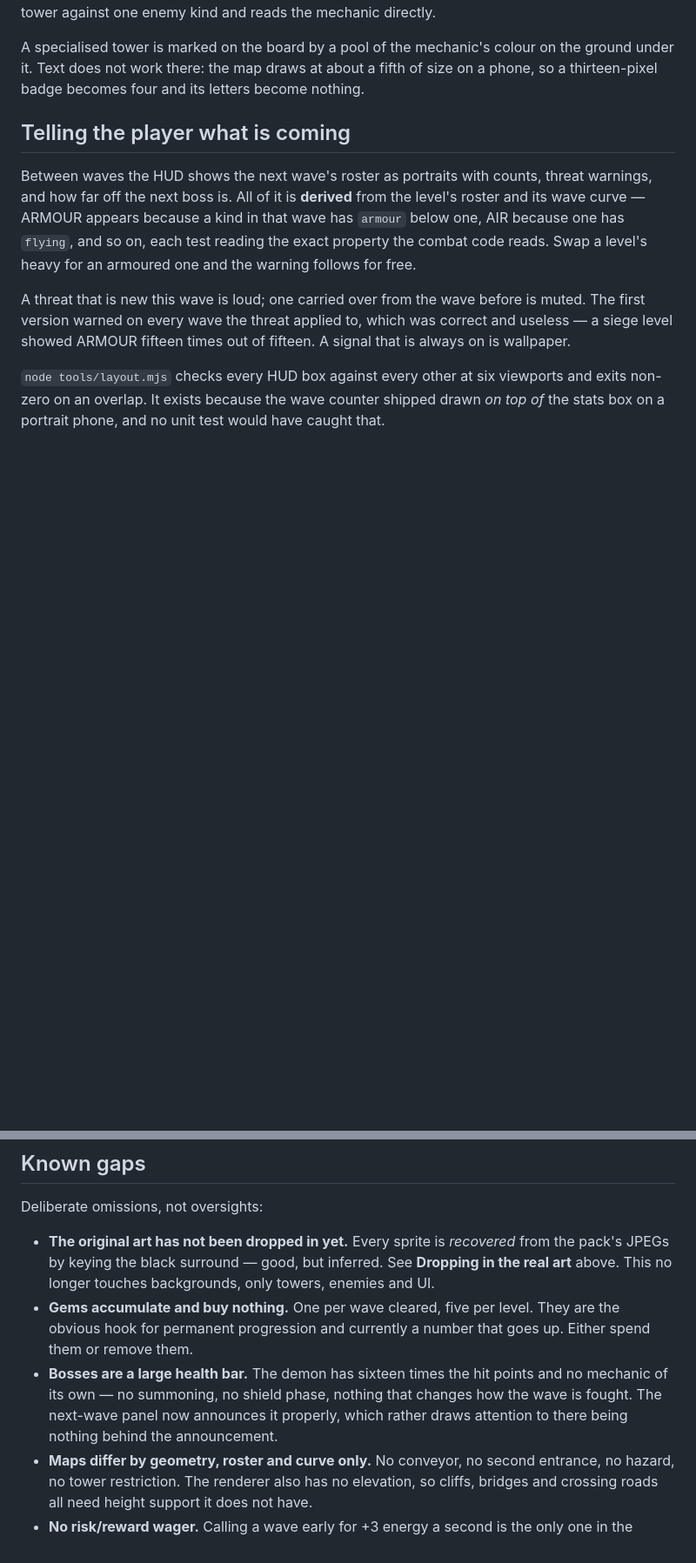
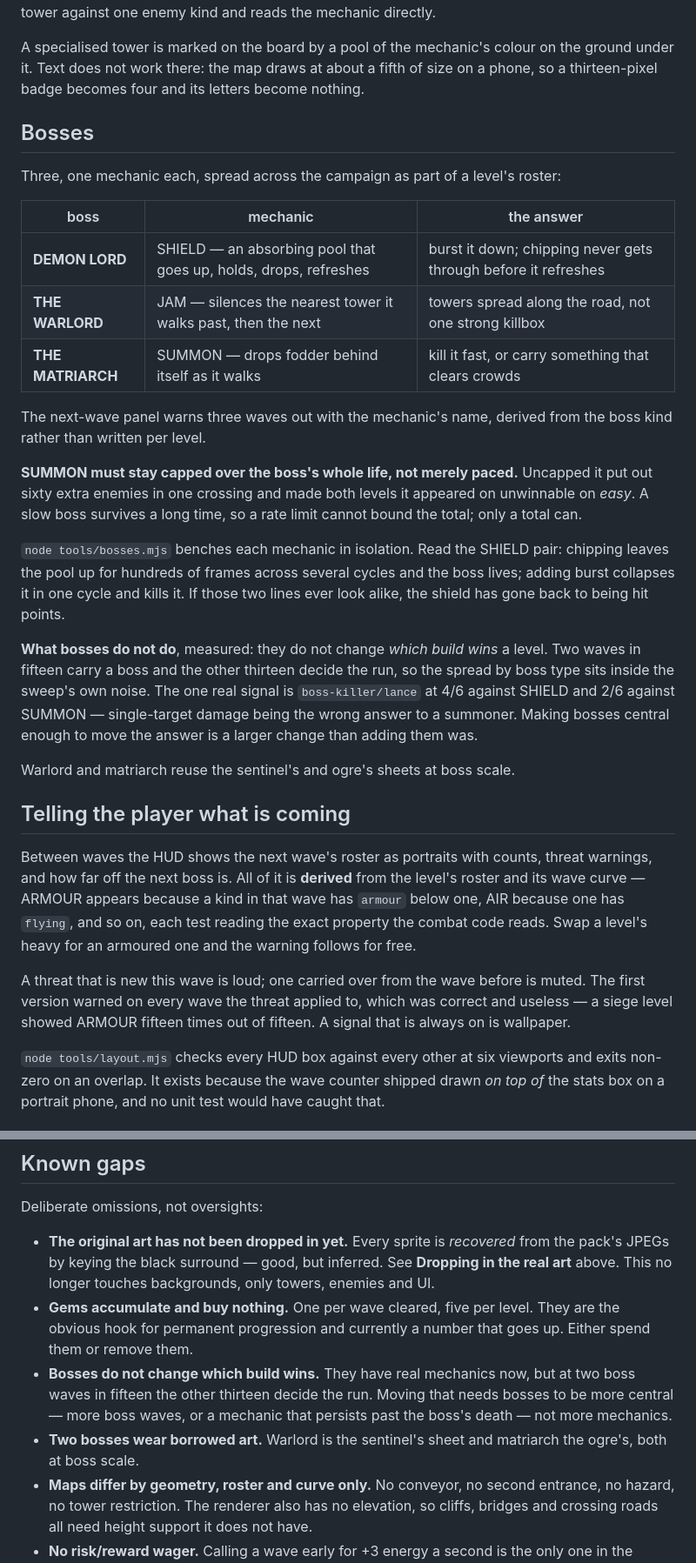
Before and after one commit to abdulalrubat-bit/Last-Isle-Tower-Defense, a Markdown page: README.md, 2 parts joined by grey strips. Shown at 87% size. Rendered like a GitHub page; blank space fills up the shorter version.

Commit message:
Document the bosses, including what they do not do
Records the three mechanics and their answers, the new bench, and the one
finding that matters most for whoever picks this up next: SUMMON must be
capped over the boss's whole life rather than merely paced, because a slow
boss survives long enough for any rate limit to add up to a wall.

Also states plainly that bosses do not change which build wins a level, and
why — two boss waves in fifteen, thirteen ordinary ones deciding the run. That
belongs in Known gaps rather than being quietly left for someone to measure
again.

Co-Authored-By: Claude Opus 5 <noreply@anthropic.com>
Claude-Session: https://claude.ai/code/session_01TGSAeFY6MM6mw9tgFzSW8G

```diff
--- a/README.md
+++ b/README.md
@@ -144,6 +144,40 @@ A specialised tower is marked on the board by a pool of the mechanic's colour
 on the ground under it. Text does not work there: the map draws at about a
 fifth of size on a phone, so a thirteen-pixel badge becomes four and its
 letters become nothing.
+
+## Bosses
+
+Three, one mechanic each, spread across the campaign as part of a level's
+roster:
+
+| boss | mechanic | the answer |
+|---|---|---|
+| **DEMON LORD** | SHIELD — an absorbing pool that goes up, holds, drops, refreshes | burst it down; chipping never gets through before it refreshes |
+| **THE WARLORD** | JAM — silences the nearest tower it walks past, then the next | towers spread along the road, not one strong killbox |
+| **THE MATRIARCH** | SUMMON — drops fodder behind itself as it walks | kill it fast, or carry something that clears crowds |
+
+The next-wave panel warns three waves out with the mechanic's name, derived
+from the boss kind rather than written per level.
+
+**SUMMON must stay capped over the boss's whole life, not merely paced.**
+Uncapped it put out sixty extra enemies in one crossing and made both levels
+it appeared on unwinnable on *easy*. A slow boss survives a long time, so a
+rate limit cannot bound the total; only a total can.
+
+`node tools/bosses.mjs` benches each mechanic in isolation. Read the SHIELD
+pair: chipping leaves the pool up for hundreds of frames across several cycles
+and the boss lives; adding burst collapses it in one cycle and kills it. If
+those two lines ever look alike, the shield has gone back to being hit points.
+
+**What bosses do not do**, measured: they do not change *which build wins* a
+level. Two waves in fifteen carry a boss and the other thirteen decide the
+run, so the spread by boss type sits inside the sweep's own noise. The one
+real signal is `boss-killer/lance` at 4/6 against SHIELD and 2/6 against
+SUMMON — single-target damage being the wrong answer to a summoner. Making
+bosses central enough to move the answer is a larger change than adding them
+was.
+
+Warlord and matriarch reuse the sentinel's and ogre's sheets at boss scale.
 
 ## Telling the player what is coming
 
@@ -433,11 +470,12 @@ Deliberate omissions, not oversights:
 - **Gems accumulate and buy nothing.** One per wave cleared, five per level.
   They are the obvious hook for permanent progression and currently a number
   that goes up. Either spend them or remove them.
-- **Bosses are a large health bar.** The demon has sixteen times the hit points
-  and no mechanic of its own — no summoning, no shield phase, nothing that
-  changes how the wave is fought. The next-wave panel now announces it
-  properly, which rather draws attention to there being nothing behind the
-  announcement.
+- **Bosses do not change which build wins.** They have real mechanics now, but
+  at two boss waves in fifteen the other thirteen decide the run. Moving that
+  needs bosses to be more central — more boss waves, or a mechanic that
+  persists past the boss's death — not more mechanics.
+- **Two bosses wear borrowed art.** Warlord is the sentinel's sheet and
+  matriarch the ogre's, both at boss scale.
 - **Maps differ by geometry, roster and curve only.** No conveyor, no second
   entrance, no hazard, no tower restriction. The renderer also has no
   elevation, so cliffs, bridges and crossing roads all need height support it
```
Also changed, not shown: other parts of README.md (+3 -0 lines).
